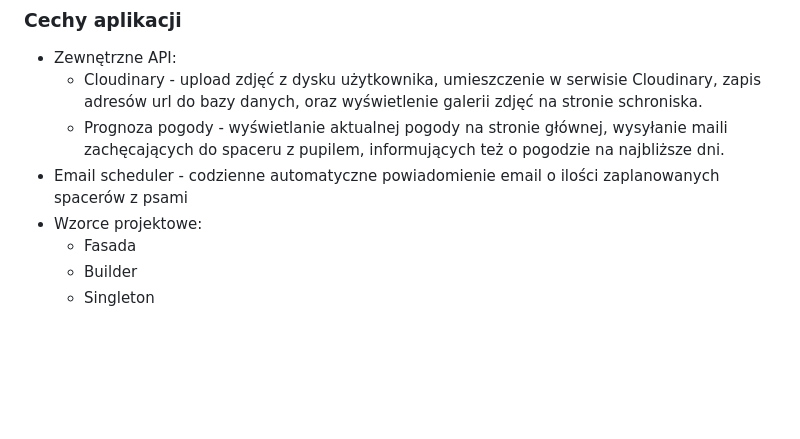
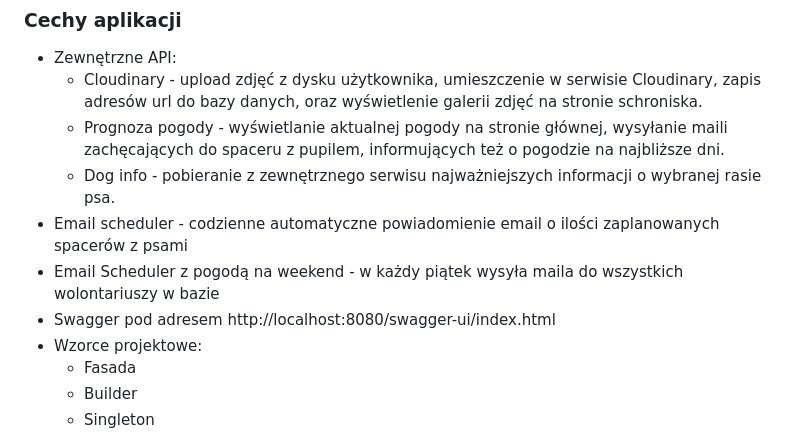
Before and after one commit to gawrysiakg/dog-shelter-friend--frontend-vaadin, a Markdown page: README.md, the part around one of its changes. GitHub-like rendering; blank space fills up the shorter version.

```diff
--- a/README.md
+++ b/README.md
@@ -46,7 +48,10 @@ oraz:
 - Zewnętrzne API:
   - Cloudinary - upload zdjęć z dysku użytkownika, umieszczenie w serwisie Cloudinary, zapis adresów url do bazy danych, oraz wyświetlenie galerii zdjęć na stronie schroniska.
   - Prognoza pogody - wyświetlanie aktualnej pogody na stronie głównej, wysyłanie maili zachęcających do spaceru z pupilem, informujących też o pogodzie na najbliższe dni.
+  - Dog info - pobieranie z zewnętrznego serwisu najważniejszych informacji o wybranej rasie psa.
 - Email scheduler - codzienne automatyczne powiadomienie email o ilości zaplanowanych spacerów z psami
+- Email Scheduler z pogodą na weekend - w każdy piątek wysyła maila do wszystkich wolontariuszy w bazie
+- Swagger pod adresem http://localhost:8080/swagger-ui/index.html
 - Wzorce projektowe:
   - Fasada
   - Builder
```
Also changed, not shown: other parts of README.md (+3 -1 lines).
